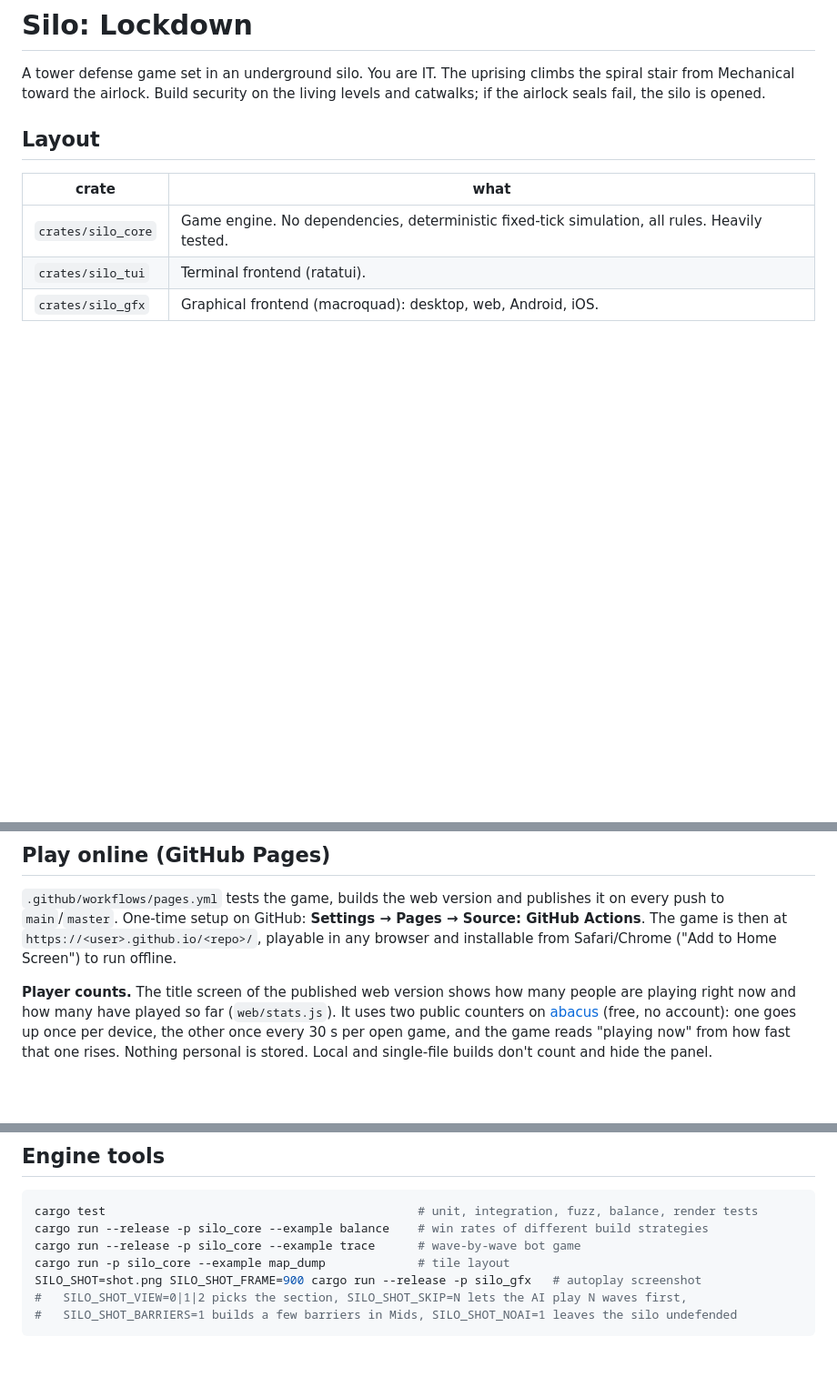
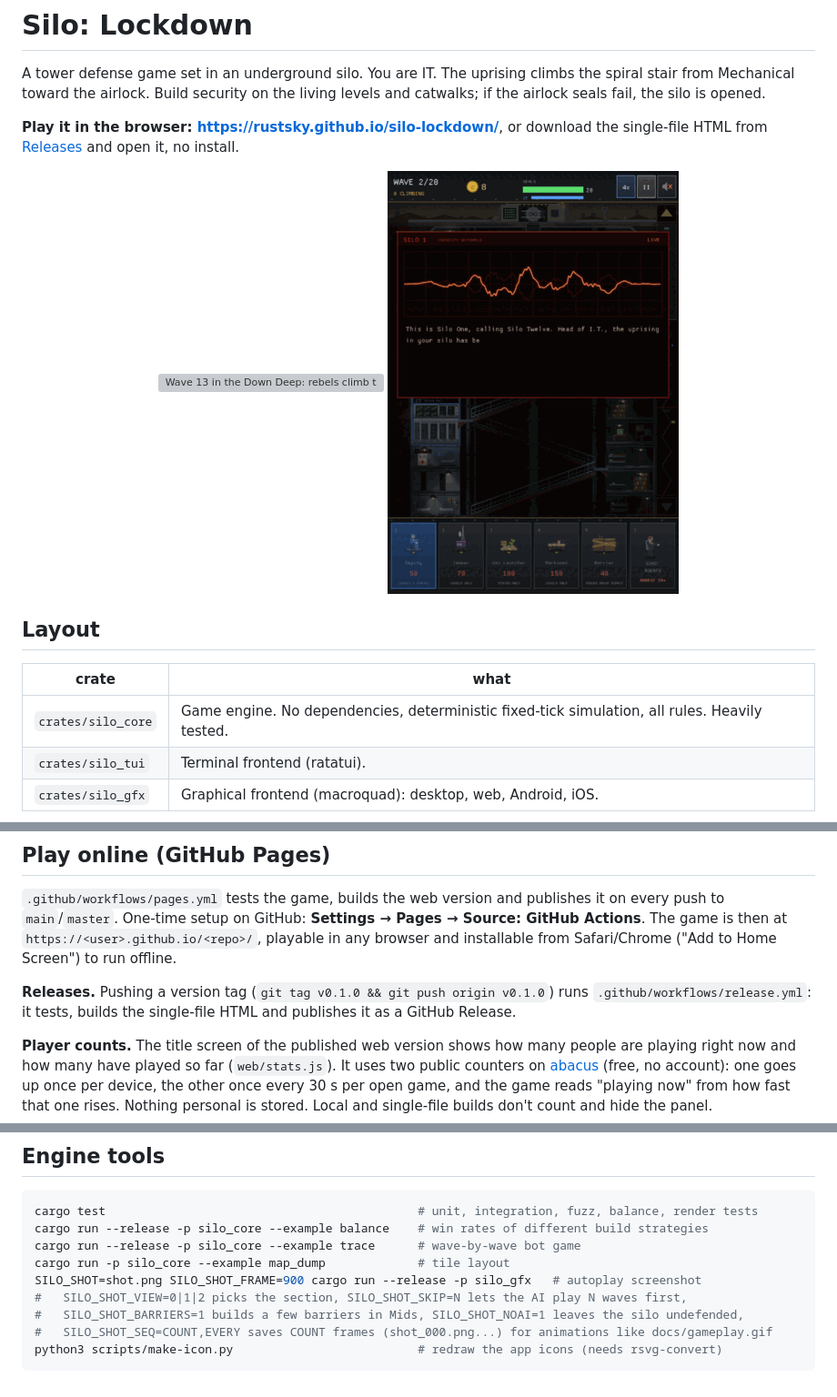
Before and after one commit to rustsky/silo-lockdown, a Markdown page: README.md, 3 parts joined by grey strips. Shown at 91% size. Rendered like a GitHub page; pictures changed too: docs/silo-one-calls.png (added); blank space fills up the shorter version; grey boxes are pictures that could not be loaded.

````diff
--- a/README.md
+++ b/README.md
@@ -3,6 +3,14 @@
 A tower defense game set in an underground silo. You are IT. The uprising climbs the spiral
 stair from Mechanical toward the airlock. Build security on the living levels and catwalks;
 if the airlock seals fail, the silo is opened.
+
+**Play it in the browser: https://rustsky.github.io/silo-lockdown/**, or download the single-file
+HTML from [Releases](https://github.com/rustsky/silo-lockdown/releases) and open it, no install.
+
+<p align="center">
+  <img src="docs/gameplay.gif" width="320" alt="Wave 13 in the Down Deep: rebels climb the spiral stair through gas clouds">
+  <img src="docs/silo-one-calls.png" width="320" alt="Victory: Silo 1 calls Silo 12 on a secure line">
+</p>
 
 ## Layout
 
@@ -88,6 +96,10 @@ push to `main`/`master`. One-time setup on GitHub: **Settings → Pages → Sour
 The game is then at `https://<user>.github.io/<repo>/`, playable in any browser and installable
 from Safari/Chrome ("Add to Home Screen") to run offline.
 
+**Releases.** Pushing a version tag (`git tag v0.1.0 && git push origin v0.1.0`) runs
+`.github/workflows/release.yml`: it tests, builds the single-file HTML and publishes it as a GitHub
+Release.
+
 **Player counts.** The title screen of the published web version shows how many people are
 playing right now and how many have played so far (`web/stats.js`). It uses two public counters
 on [abacus](https://abacus.jasoncameron.dev) (free, no account): one goes up once per device, the
@@ -115,5 +127,7 @@ cargo run --release -p silo_core --example trace      # wave-by-wave bot game
 cargo run -p silo_core --example map_dump             # tile layout
 SILO_SHOT=shot.png SILO_SHOT_FRAME=900 cargo run --release -p silo_gfx   # autoplay screenshot
 #   SILO_SHOT_VIEW=0|1|2 picks the section, SILO_SHOT_SKIP=N lets the AI play N waves first,
-#   SILO_SHOT_BARRIERS=1 builds a few barriers in Mids, SILO_SHOT_NOAI=1 leaves the silo undefended
+#   SILO_SHOT_BARRIERS=1 builds a few barriers in Mids, SILO_SHOT_NOAI=1 leaves the silo undefended,
+#   SILO_SHOT_SEQ=COUNT,EVERY saves COUNT frames (shot_000.png...) for animations like docs/gameplay.gif
+python3 scripts/make-icon.py                          # redraw the app icons (needs rsvg-convert)
 ```
````
Also changed, not shown: 8 other files.
